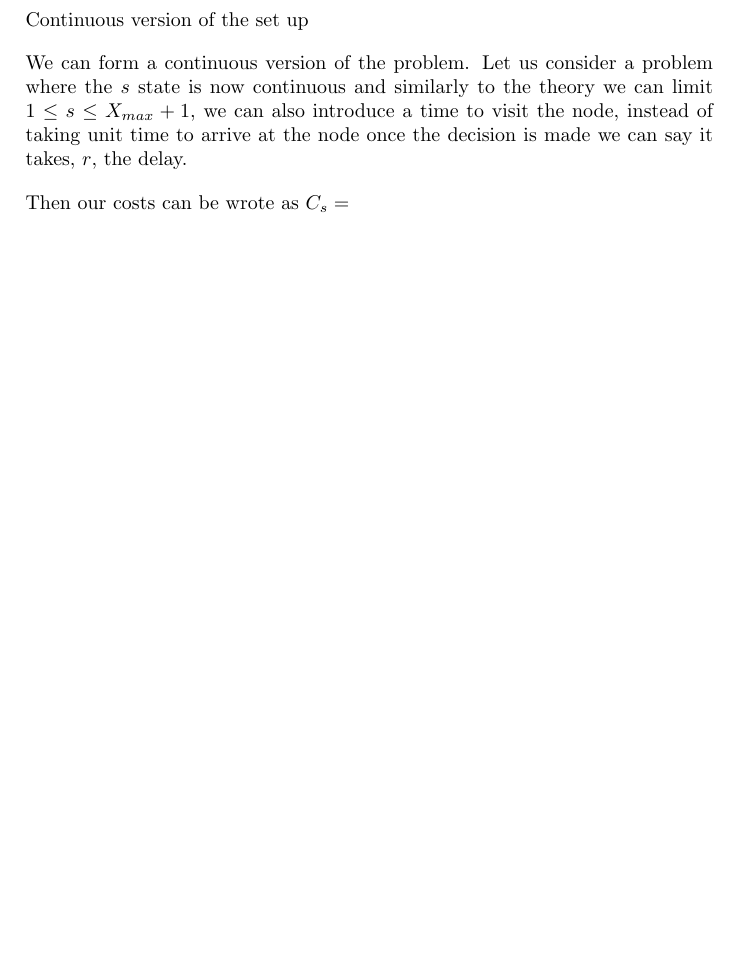
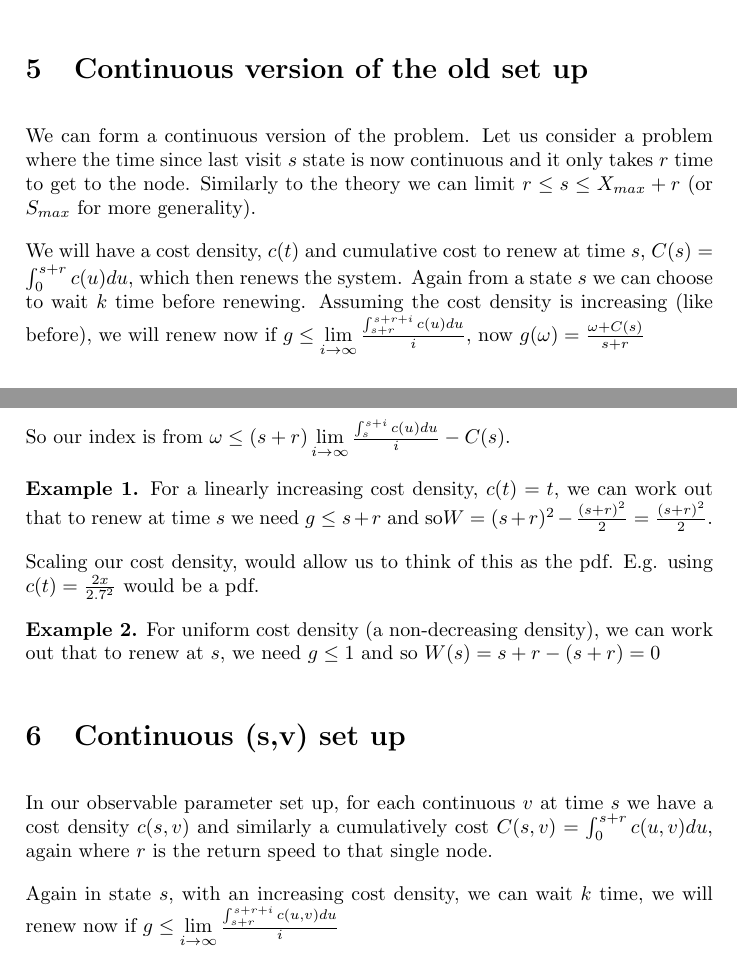
Before and after one commit to Tomlowbridge07/Single-Node-Generic-Distribution-Theory, a LaTeX document (Single Node General distribution theory.tex): part of page 3 of 4 before the commit and two parts of pages 4 and 5 of 6 after it, the two joined at a grey line, cut so that both start at the same text, the shorter picture padded with empty space. The pictures show the PDF file Single Node General distribution theory.pdf that the author committed with the source.

Commit message:
Added small amounts on to the continuous version

```diff
--- a/Single Node General distribution theory.tex
+++ b/Single Node General distribution theory.tex
@@ -131,12 +132,11 @@ $$w \leq s c_{s} - \sum\limits_{i=0}^{s-1} c_{i}$$
 
 which with the integrations is exactly the index found before.
 
-\Section{Introducing some observable parameter}
-Let us consider having the previous set up but when the state is renewed a second parameter $v$ affects the cost function. That is to say each transnational cost has a second parameter, we will call the cost to transition from state $(s,v)$ to state $()$
+\section{Introducing some observable parameter}
+Let us consider having the previous set up but when the state is renewed a second parameter $v$ affects the cost function. That is to say each transnational cost has a second parameter, we will call the cost to transition from state $(s,v)$ to state $(s+1,v)$ is $c_{s,v}$. Again we are just comparing waiting $k$ time periods from the given state $(s,v)$. And again if $c_{s,v}$ is increasing in $s$ then we can get some results.
 
 
-\Section{Continuous version of the set up}
+Now we are again comparing the cost of $c_{s-1,v}+...+c_{s+k,v}$ for $k=0,...,B-s+1$. Due to the functions increasing nature in time, we can  get that we renew now if $g \leq c_{s,v}$. Now to work out $g(\omega)$ since this depends on other $v$ we must find there plan, to renew.
 
-We can form a continuous version of the problem. Let us consider a problem where the $s$ state is now continuous and similarly to the theory we can limit $1 \leq s \leq X_{max}+1$, we can also introduce a time to visit the node, instead of taking unit time to arrive at the node once the decision is made we can say it takes, $r$, the delay.
+We will define $\hat{\bm{s}}$ where $\hat{s}_{i}$ is the time to renew after in column $i$.
 
-Then our costs can be wrote as $C_{s}=$
@@ -142,0 +149 @@ Then our costs can be wrote as $C_{s}=$
+$$W(s,v)=\beta c_{s,v} - \alpha$$.
@@ -143,3 +158,25 @@ Then our costs can be wrote as $C_{s}=$
+\section{Continuous version of the old set up}
+
+We can form a continuous version of the problem. Let us consider a problem where the time since last visit $s$ state is now continuous and it only takes $r$ time to get to the node. Similarly to the theory we can limit $r \leq s \leq X_{max}+r$ (or $S_{max}$ for more generality).
+
+We will have a cost density, $c(t)$ and cumulative cost to renew at time $s$, $C(s)= \int_{0}^{s+r} c(u) du$, which then renews the system. Again from a state $s$ we can choose to wait $k$ time before renewing. Assuming the cost density is increasing (like before), we will renew now if $g \leq \lim\limits_{i \rightarrow \infty} \frac{\int_{s+r}^{s+r+i} c(u) du}{i}$, now $g(\omega)=\frac{\omega + C(s)}{s+r}$
+
+So our index is from $\omega \leq (s+r) \lim\limits_{i \rightarrow \infty} \frac{\int_{s}^{s+i} c(u) du}{i} -C(s)$.
+
+\textbf{Example 1.}
+For a linearly increasing cost density, $c(t)=t$, we can work out that to renew at time $s$ we need $g \leq s+r$ and so$W=(s+r)^2 - \frac{(s+r)^2}{2}=\frac{(s+r)^2}{2}$.
+
+
+Scaling our cost density, would allow us to think of this as the pdf. E.g. using $c(t)=\frac{2 x}{2.7^2}$ would be a pdf.
+
+\textbf{Example 2.}
+For uniform cost density (a non-decreasing density), we can work out that to renew at $s$, we need $g \leq 1$ and so $W(s)=s+r-(s+r)=0$
+
+
+\section{Continuous (s,v) set up}
+In our observable parameter set up, for each continuous $v$ at time $s$ we have a cost density $c(s,v)$ and similarly a cumulatively cost $C(s,v)=\int_{0}^{s+r} c(u,v) du$, again where $r$ is the return speed to that single node.
+
+Again in state $s$, with an increasing cost density, we can wait $k$ time, we will renew now if $g \leq \lim\limits_{i \rightarrow \infty} \frac{\int_{s+r}^{s+r+i} c(u,v) du}{i}$
 
 
 %End of main part of document
```
Also changed, not shown: Single Node General distribution theory.pdf, Single Node General distribution theory.tex (17 more changed lines), 5 other files.
